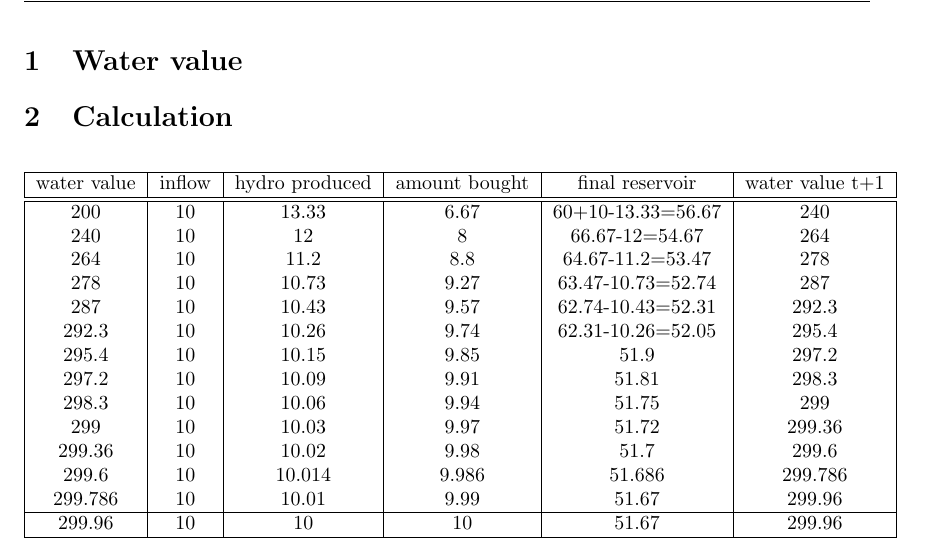
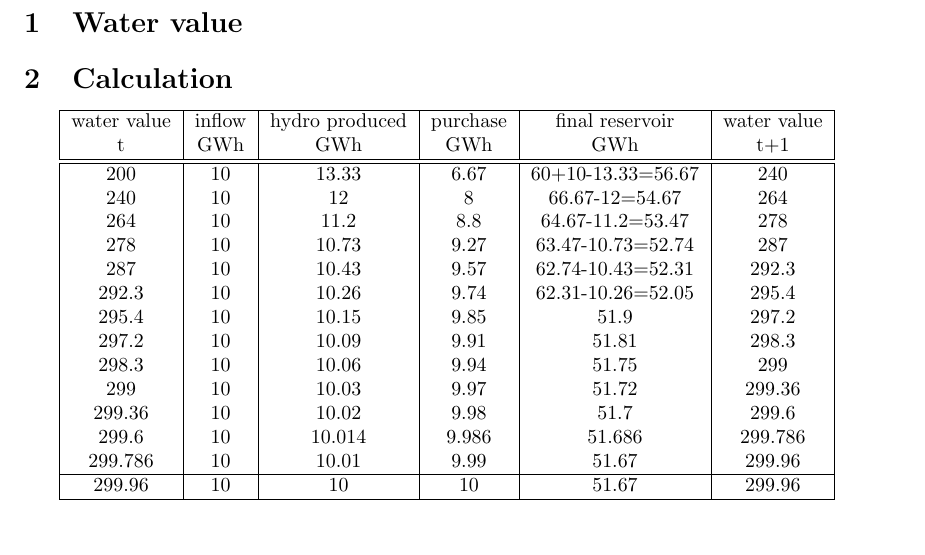
Before and after one commit to Horn2BWild/NTNU2014, a LaTeX problem sheet (TET4135_Energysystems/Assignments/Ass5/ass5.tex): part of the page, cut so that both start at the same text. Compiled offline with pdfLaTeX.

Commit message:
table formattings

```diff
--- a/TET4135_Energysystems/Assignments/Ass5/ass5.tex
+++ b/TET4135_Energysystems/Assignments/Ass5/ass5.tex
@@ -23,7 +23,8 @@
 \begin{center}
 \begin{tabular}{|c|c|c|c|c|c|}
 \hline
-water value & inflow & hydro produced & amount bought & final reservoir	& water value t+1\\
+water value & inflow & hydro produced & purchase & final reservoir	& water value\\
+    t       &  GWh   &    GWh         &     GWh       &     GWh         & t+1 \\
 \hline
 \hline
 200 & 10 & 13.33 & 6.67 & 60+10-13.33=56.67 & 240\\
```
Also changed, not shown: TET4135_Energysystems/Assignments/Ass5/ass5.tex (3 more changed lines).
